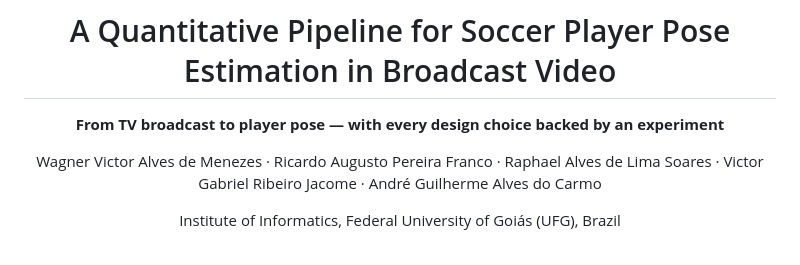
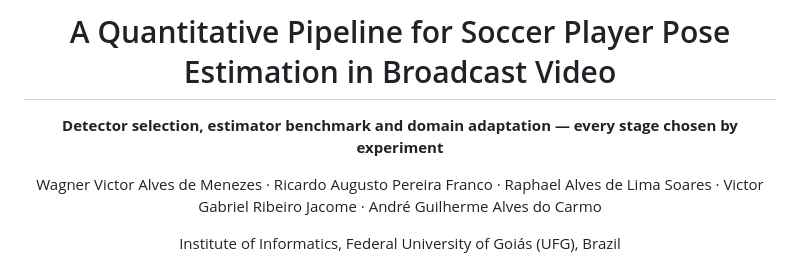
Before and after one commit to WagnerVic/football-orient-pose, a Markdown page: README.md, the part around the change. GitHub-like rendering.

```diff
--- a/README.md
+++ b/README.md
@@ -2,7 +2,7 @@
 
 # A Quantitative Pipeline for Soccer Player Pose Estimation in Broadcast Video
 
-**From TV broadcast to player pose — with every design choice backed by an experiment**
+**Detector selection, estimator benchmark and domain adaptation — every stage chosen by experiment**
 
 Wagner Victor Alves de Menezes · Ricardo Augusto Pereira Franco · Raphael Alves de Lima Soares ·
 Victor Gabriel Ribeiro Jacome · André Guilherme Alves do Carmo
```
